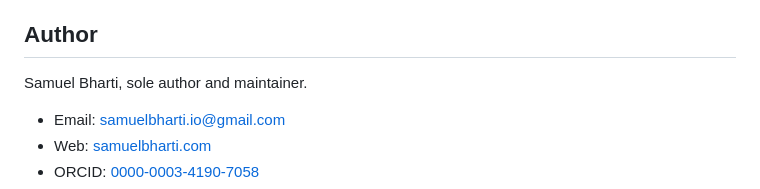
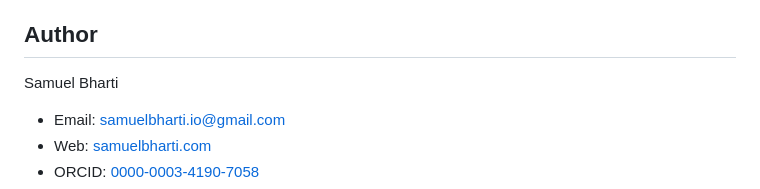
Before and after one commit to samuelbharti/genescout, a Markdown page: README.md, the part around the change. Drawn GitHub-style.

Commit message:
docs: simplify the author line

```diff
--- a/README.md
+++ b/README.md
@@ -229,7 +229,7 @@ See [`PLAN.md`](PLAN.md) for the full phased plan. Near-term:
 
 ## Author
 
-Samuel Bharti, sole author and maintainer.
+Samuel Bharti
 
 - Email: <samuelbharti.io@gmail.com>
 - Web: [samuelbharti.com](https://www.samuelbharti.com)
```
